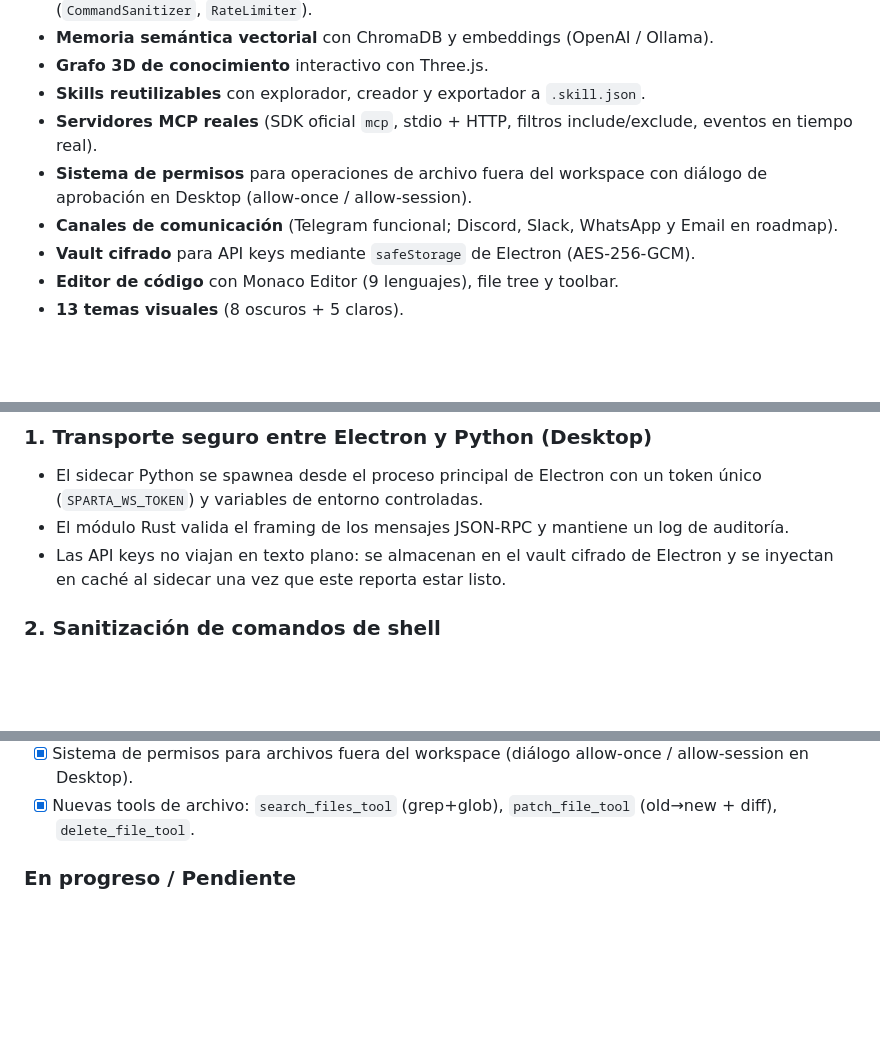
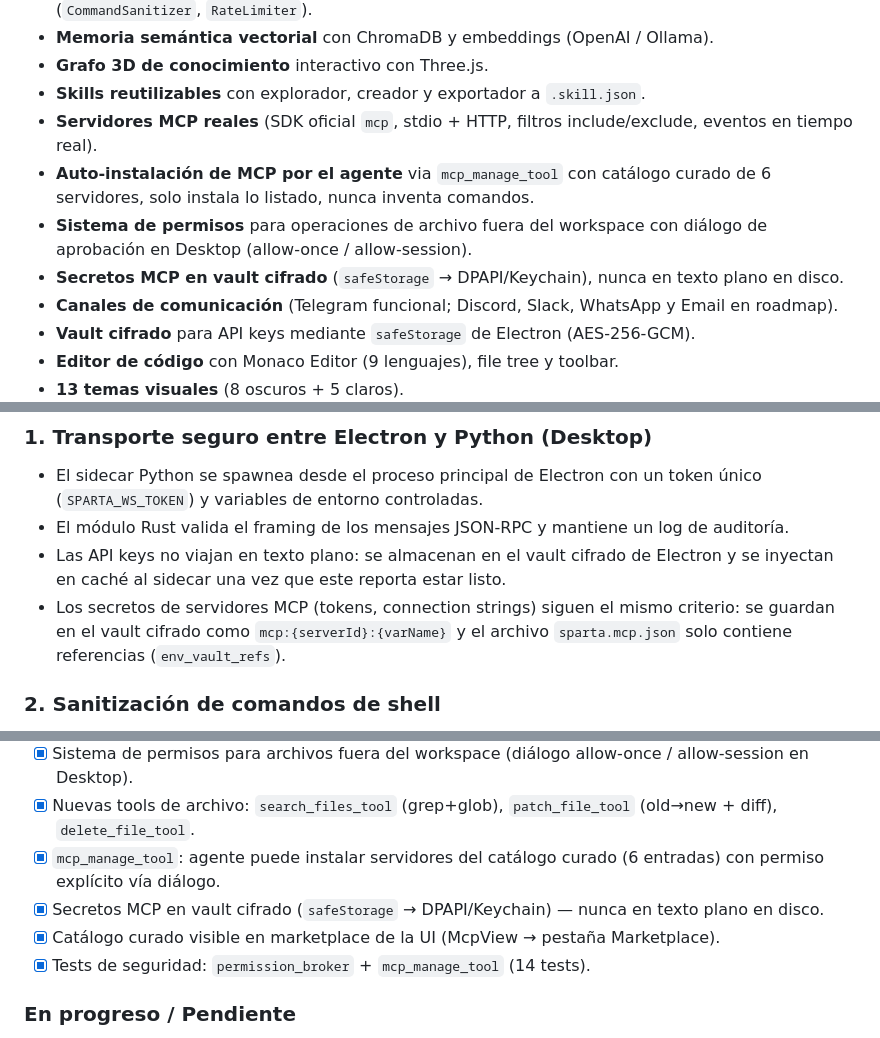
Before and after one commit to Naiker12/Sparta-Agent, a Markdown page: README.md, 3 parts joined by grey strips. Rendered like a GitHub page; blank space fills up the shorter version.

Commit message:
docs: README actualizado con vault para MCP, auto-instalacion y catalogo

```diff
--- a/README.md
+++ b/README.md
@@ -55,7 +55,9 @@ La aplicación separa claramente la capa de presentación (React + Electron/Web)
 - **Grafo 3D de conocimiento** interactivo con Three.js.
 - **Skills reutilizables** con explorador, creador y exportador a `.skill.json`.
 - **Servidores MCP reales** (SDK oficial `mcp`, stdio + HTTP, filtros include/exclude, eventos en tiempo real).
+- **Auto-instalación de MCP por el agente** via `mcp_manage_tool` con catálogo curado de 6 servidores, solo instala lo listado, nunca inventa comandos.
 - **Sistema de permisos** para operaciones de archivo fuera del workspace con diálogo de aprobación en Desktop (allow-once / allow-session).
+- **Secretos MCP en vault cifrado** (`safeStorage` → DPAPI/Keychain), nunca en texto plano en disco.
 - **Canales de comunicación** (Telegram funcional; Discord, Slack, WhatsApp y Email en roadmap).
 - **Vault cifrado** para API keys mediante `safeStorage` de Electron (AES-256-GCM).
 - **Editor de código** con Monaco Editor (9 lenguajes), file tree y toolbar.
@@ -191,6 +193,7 @@ La seguridad se aplica en múltiples capas:
 - El sidecar Python se spawnea desde el proceso principal de Electron con un token único (`SPARTA_WS_TOKEN`) y variables de entorno controladas.
 - El módulo Rust valida el framing de los mensajes JSON-RPC y mantiene un log de auditoría.
 - Las API keys no viajan en texto plano: se almacenan en el vault cifrado de Electron y se inyectan en caché al sidecar una vez que este reporta estar listo.
+- Los secretos de servidores MCP (tokens, connection strings) siguen el mismo criterio: se guardan en el vault cifrado como `mcp:{serverId}:{varName}` y el archivo `sparta.mcp.json` solo contiene referencias (`env_vault_refs`).
 
 ### 2. Sanitización de comandos de shell
 
@@ -455,6 +458,10 @@ TerminalWorkspace monta <PersistentTerminal /> como hermano de <TitleBar />
 - [x] Cliente MCP real (SDK oficial `mcp`, stdio + HTTP, include/exclude filters, eventos en tiempo real vía emit_fn).
 - [x] Sistema de permisos para archivos fuera del workspace (diálogo allow-once / allow-session en Desktop).
 - [x] Nuevas tools de archivo: `search_files_tool` (grep+glob), `patch_file_tool` (old→new + diff), `delete_file_tool`.
+- [x] `mcp_manage_tool`: agente puede instalar servidores del catálogo curado (6 entradas) con permiso explícito vía diálogo.
+- [x] Secretos MCP en vault cifrado (`safeStorage` → DPAPI/Keychain) — nunca en texto plano en disco.
+- [x] Catálogo curado visible en marketplace de la UI (McpView → pestaña Marketplace).
+- [x] Tests de seguridad: `permission_broker` + `mcp_manage_tool` (14 tests).
 
 ### En progreso / Pendiente
 - [ ] Terminal Web con PTY real (hoy usa pipes: sin job control, programas interactivos como `vim` / `htop` no redibujan bien).
```
